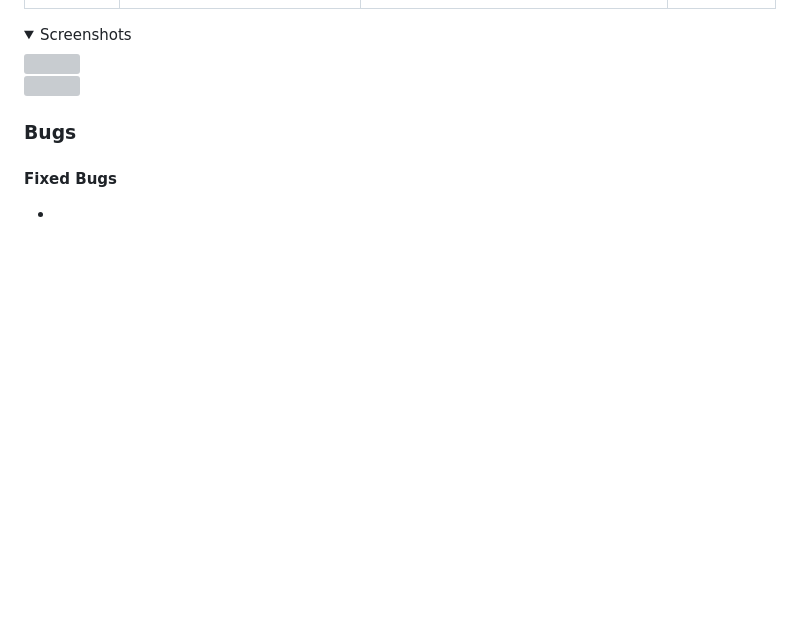
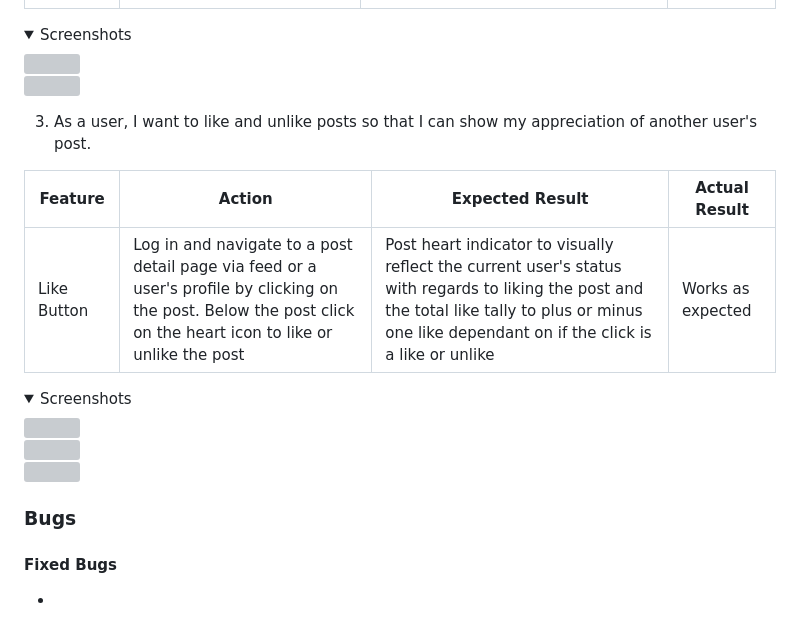
Before and after one commit to qburn93/balanced-news-app, a Markdown page: README.md, the part around the change. Drawn GitHub-style; folded sections open; blank space fills up the shorter version; grey boxes are pictures that could not be loaded.

Commit message:
README:Update like manuel testing

```diff
--- a/README.md
+++ b/README.md
@@ -319,6 +319,19 @@ To avoid unnecessary repetition of images, only the feature being referred to wi
 <img src="">
 </details>
 
+3. As a user, I want to like and unlike posts so that I can show my appreciation of another user's post.
+
+| Feature       | Action        | Expected Result  | Actual Result |
+| ------------- | ------------- | -------------    | ------------- |
+|  Like Button  | Log in and navigate to a post detail page via feed or a user's profile by clicking on the post. Below the post click on the heart icon to like or unlike the post  | Post heart indicator to visually reflect the current user's status with regards to liking the post and the total like tally to plus or minus one like dependant on if the click is a like or unlike | Works as expected |
+
+<details>
+<summary>Screenshots</summary>
+<img src=""><br>
+<img src=""><br>
+<img src="">
+</details>
+
 ### Bugs
 
 #### Fixed Bugs
```
